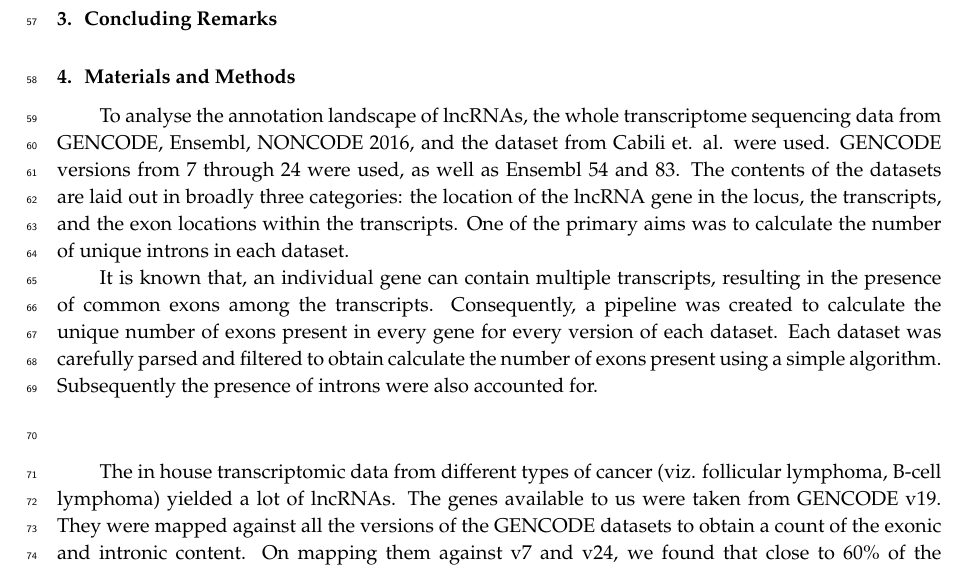
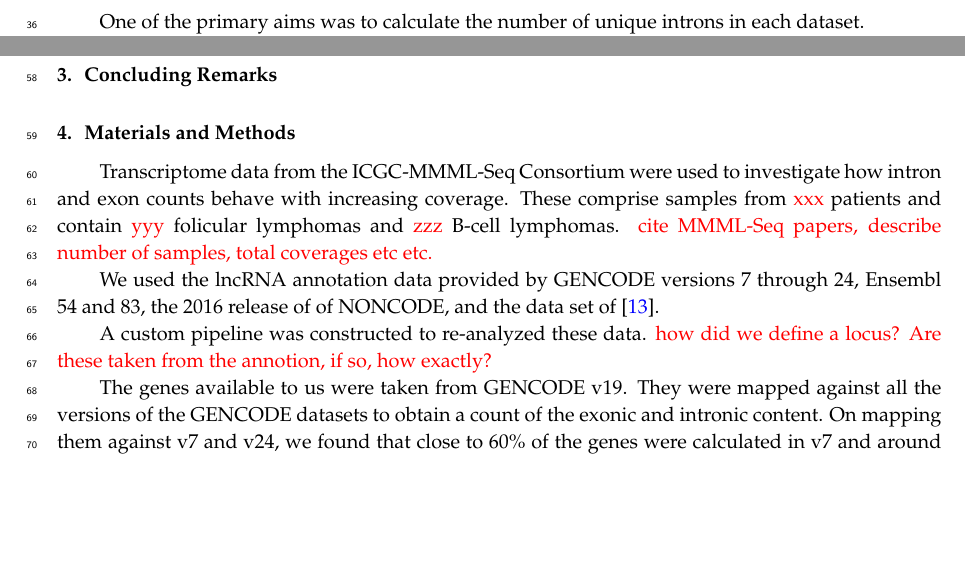
Before and after one commit to quantumquasar/ritu01, a LaTeX paper (ritu01.tex): part of page 3 of 9 before the commit and two parts of pages 2 and 3 of 9 after it, the two joined at a grey line, cut so that both start at the same text, the shorter picture padded with empty space. Compiled offline with pdfLaTeX.

Commit message:
whatever

```diff
--- a/ritu01.tex
+++ b/ritu01.tex
@@ -101,6 +101,9 @@
 
 \section{Results}
 
+ One of the primary aims was to calculate
+the number of unique introns in each dataset.
+
 Fig.~\ref{fig:saturation} summarize the effect of increasing coverage on
 the estimated average number of introns per gene locus. The data
 qualitative reproduce that observation of the ENCODE project that there is
@@ -170,19 +173,32 @@
 
 \section{Materials and Methods}
 
-To analyse the annotation landscape of lncRNAs, the whole transcriptome sequencing data from GENCODE, Ensembl, NONCODE 2016,
-and the dataset from Cabili et. al. were used. GENCODE versions from 7 through 24 were used, as well as Ensembl 54 and 83.
-The contents of the datasets are laid out in broadly three categories: the location of the lncRNA gene in the locus,
-the transcripts, and the exon locations within the transcripts. One of the primary aims was to calculate
-the number of unique introns in each dataset.
+Transcriptome data from the ICGC-MMML-Seq Consortium were used to
+investigate how intron and exon counts behave with increasing coverage.
+These comprise samples from \TODO{xxx} patients and contain \TODO{yyy}
+folicular lymphomas and \TODO{zzz} B-cell lymphomas.
+  \TODO{cite MMML-Seq
+  papers, describe number of samples, total coverages etc etc.}
 
-It is known that, an individual gene can contain multiple transcripts, resulting in the presence of common exons among the transcripts.
- Consequently, a pipeline was created to calculate the unique number of exons present in every gene for every version of each dataset.
- Each dataset was carefully parsed and filtered to obtain calculate the number of exons present using a simple algorithm. Subsequently
- the presence of introns were also accounted for.
+We used the lncRNA annotation data provided by GENCODE versions 7 through
+24, Ensembl 54 and 83, the 2016 release of of NONCODE, and the data set of
+\cite{cabili2011}.
 
- \paragraph{}
- The in house transcriptomic data from different types of cancer (viz. follicular lymphoma, B-cell lymphoma) yielded a lot of lncRNAs.
+A custom pipeline was constructed to re-analyzed these data.
+\TODO{how did we define a locus? Are these taken from the annotion, if so,
+how exactly?}
+
+
+
+
+
+
+
+
+
+
+
+
  The genes available to us were taken from GENCODE v19.
  They were mapped against all the versions of the GENCODE datasets to obtain a count of the exonic and intronic content.
   On mapping them against v7 and v24, we found that close to 60\% of the genes
```
